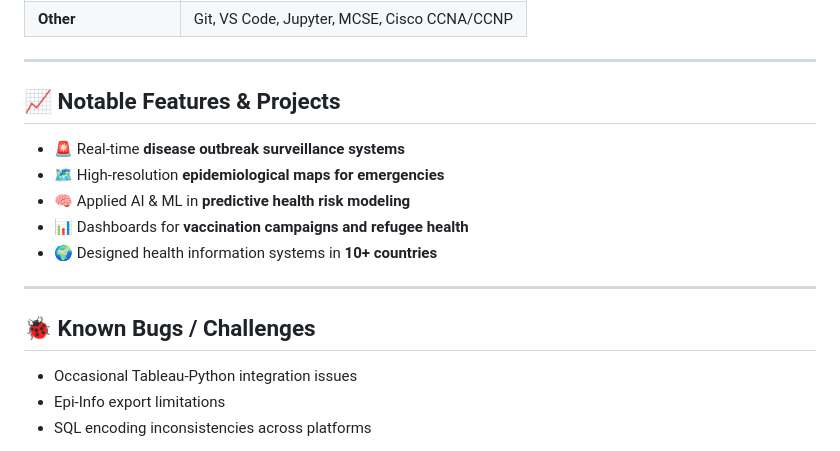
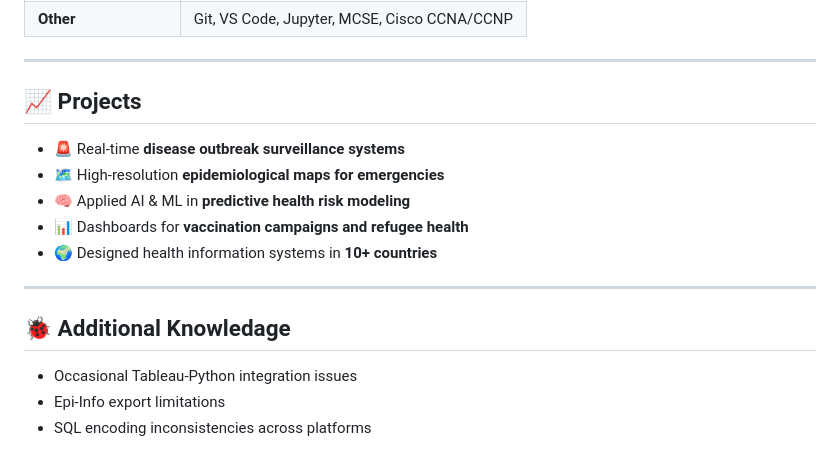
Before and after one commit to negusuworku/negusuworku, a Markdown page: README.md, the part around the change. Rendered like a GitHub page.

```diff
--- a/README.md
+++ b/README.md
@@ -48,7 +48,7 @@ I hold advanced diplomas in **Applied Epidemiology (Emory University)** and **Da
 
 ---
 
-## 📈 Notable Features & Projects
+## 📈  Projects
 
 - 🚨 Real-time **disease outbreak surveillance systems**
 - 🗺️ High-resolution **epidemiological maps for emergencies**
@@ -58,7 +58,7 @@ I hold advanced diplomas in **Applied Epidemiology (Emory University)** and **Da
 
 ---
 
-## 🐞 Known Bugs / Challenges
+## 🐞 Additional Knowledage
 
 - Occasional Tableau-Python integration issues
 - Epi-Info export limitations
```
